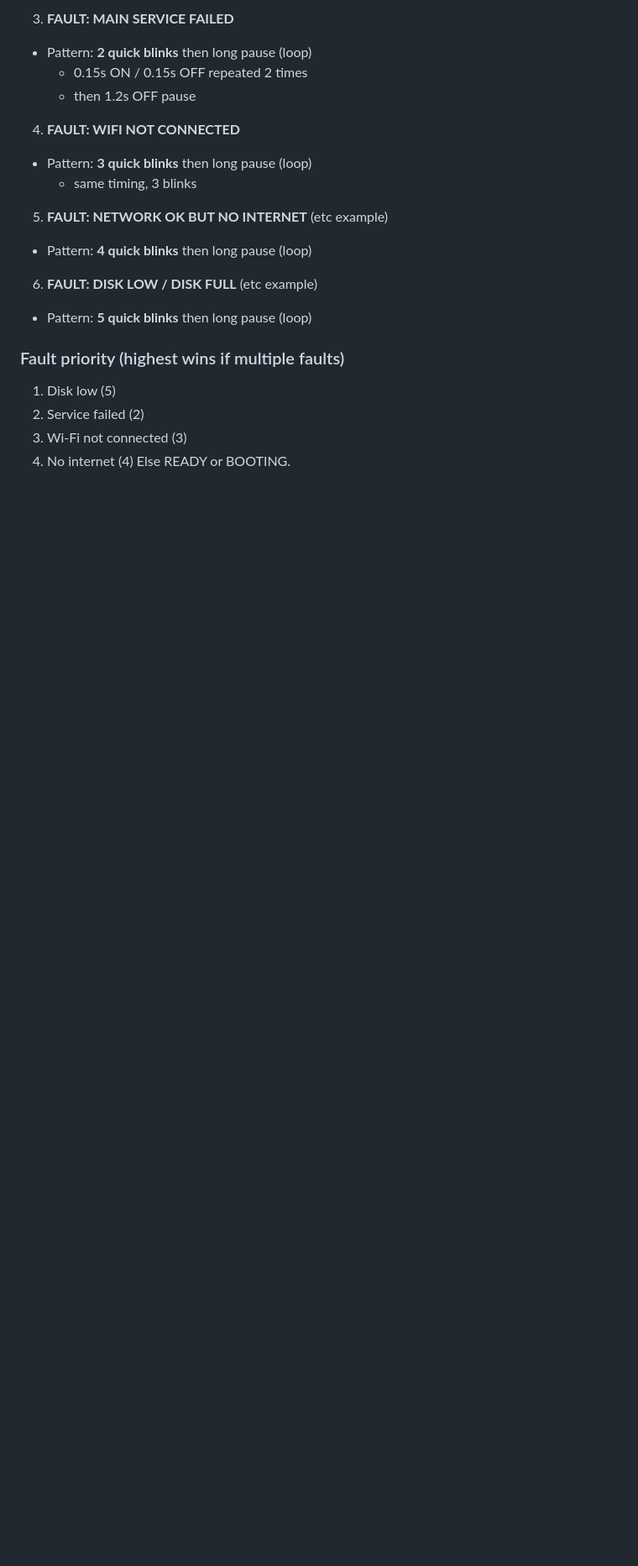
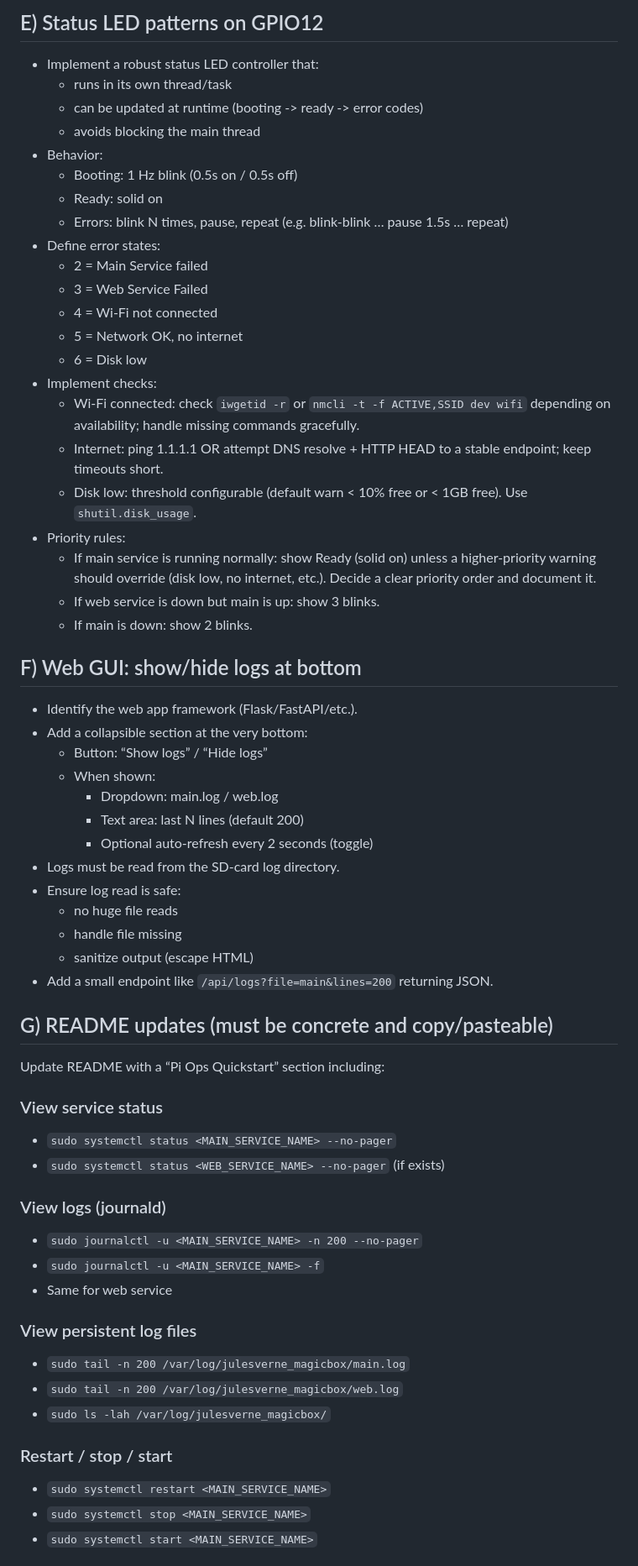
Before and after one commit to OltersdorfTech-Org/JulesVern_MagicBox, a Markdown page: TEMP_Promt.md, the part around one of its changes. Shown at 84% size. GitHub-like rendering; blank space fills up the shorter version.

```diff
--- a/TEMP_Promt.md
+++ b/TEMP_Promt.md
@@ -41,22 +99,62 @@ Use these patterns exactly (single LED):
 
-3) **FAULT: MAIN SERVICE FAILED**
-- Pattern: **2 quick blinks** then long pause (loop)
-  - 0.15s ON / 0.15s OFF repeated 2 times
-  - then 1.2s OFF pause
+## E) Status LED patterns on GPIO12
+- Implement a robust status LED controller that:
+  - runs in its own thread/task
+  - can be updated at runtime (booting -> ready -> error codes)
+  - avoids blocking the main thread
+- Behavior:
+  - Booting: 1 Hz blink (0.5s on / 0.5s off)
+  - Ready: solid on
+  - Errors: blink N times, pause, repeat (e.g. blink-blink … pause 1.5s … repeat)
+- Define error states:
+  - 2 = Main Service failed
+  - 3 = Web Service Failed
+  - 4 = Wi-Fi not connected
+  - 5 = Network OK, no internet
+  - 6 = Disk low
+- Implement checks:
+  - Wi-Fi connected: check `iwgetid -r` or `nmcli -t -f ACTIVE,SSID dev wifi` depending on availability; handle missing commands gracefully.
+  - Internet: ping 1.1.1.1 OR attempt DNS resolve + HTTP HEAD to a stable endpoint; keep timeouts short.
+  - Disk low: threshold configurable (default warn < 10% free or < 1GB free). Use `shutil.disk_usage`.
+- Priority rules:
+  - If main service is running normally: show Ready (solid on) unless a higher-priority warning should override (disk low, no internet, etc.). Decide a clear priority order and document it.
+  - If web service is down but main is up: show 3 blinks.
+  - If main is down: show 2 blinks.
 
-4) **FAULT: WIFI NOT CONNECTED**
-- Pattern: **3 quick blinks** then long pause (loop)
-  - same timing, 3 blinks
+## F) Web GUI: show/hide logs at bottom
+- Identify the web app framework (Flask/FastAPI/etc.).
+- Add a collapsible section at the very bottom:
+  - Button: “Show logs” / “Hide logs”
+  - When shown:
+    - Dropdown: main.log / web.log
+    - Text area: last N lines (default 200)
+    - Optional auto-refresh every 2 seconds (toggle)
+- Logs must be read from the SD-card log directory.
+- Ensure log read is safe:
+  - no huge file reads
+  - handle file missing
+  - sanitize output (escape HTML)
+- Add a small endpoint like `/api/logs?file=main&lines=200` returning JSON.
 
-5) **FAULT: NETWORK OK BUT NO INTERNET** (etc example)
-- Pattern: **4 quick blinks** then long pause (loop)
+## G) README updates (must be concrete and copy/pasteable)
+Update README with a “Pi Ops Quickstart” section including:
 
-6) **FAULT: DISK LOW / DISK FULL** (etc example)
-- Pattern: **5 quick blinks** then long pause (loop)
+### View service status
+- `sudo systemctl status <MAIN_SERVICE_NAME> --no-pager`
+- `sudo systemctl status <WEB_SERVICE_NAME> --no-pager` (if exists)
 
-### Fault priority (highest wins if multiple faults)
-1. Disk low (5)
-2. Service failed (2)
-3. Wi-Fi not connected (3)
-4. No internet (4)
-Else READY or BOOTING.
+### View logs (journald)
+- `sudo journalctl -u <MAIN_SERVICE_NAME> -n 200 --no-pager`
+- `sudo journalctl -u <MAIN_SERVICE_NAME> -f`
+- Same for web service
+
+### View persistent log files
+- `sudo tail -n 200 /var/log/julesverne_magicbox/main.log`
+- `sudo tail -n 200 /var/log/julesverne_magicbox/web.log`
+- `sudo ls -lah /var/log/julesverne_magicbox/`
+
+### Restart / stop / start
+- `sudo systemctl restart <MAIN_SERVICE_NAME>`
+- `sudo systemctl stop <MAIN_SERVICE_NAME>`
+- `sudo systemctl start <MAIN_SERVICE_NAME>`
+
```
Also changed, not shown: other parts of TEMP_Promt.md (+128 -180 lines).
